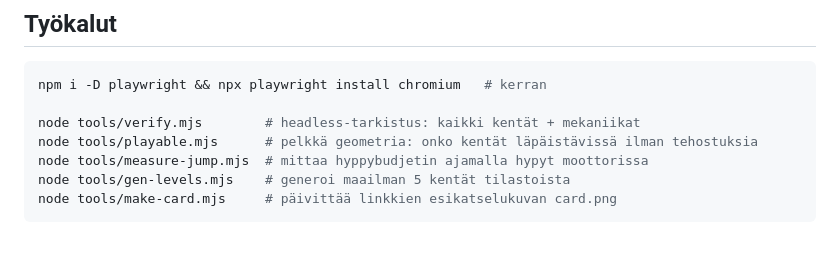
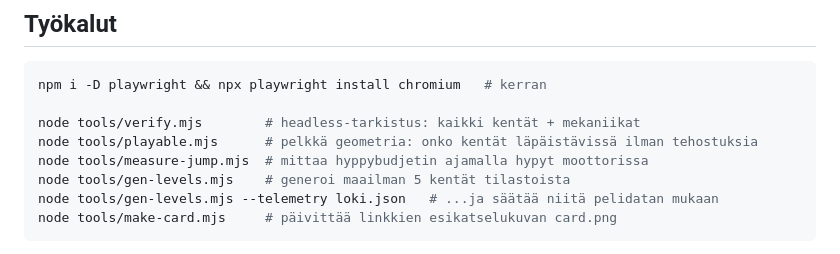
Before and after one commit to ollisulopuisto/kaasuvoima, a Markdown page: README.md, the part around the change. Drawn GitHub-style.

````diff
--- a/README.md
+++ b/README.md
@@ -158,6 +158,7 @@ node tools/verify.mjs        # headless-tarkistus: kaikki kentät + mekaniikat
 node tools/playable.mjs      # pelkkä geometria: onko kentät läpäistävissä ilman tehostuksia
 node tools/measure-jump.mjs  # mittaa hyppybudjetin ajamalla hypyt moottorissa
 node tools/gen-levels.mjs    # generoi maailman 5 kentät tilastoista
+node tools/gen-levels.mjs --telemetry loki.json   # ...ja säätää niitä pelidatan mukaan
 node tools/make-card.mjs     # päivittää linkkien esikatselukuvan card.png
 ```
 
````
Also changed, not shown: DESIGN.md (+24 -1 lines).
